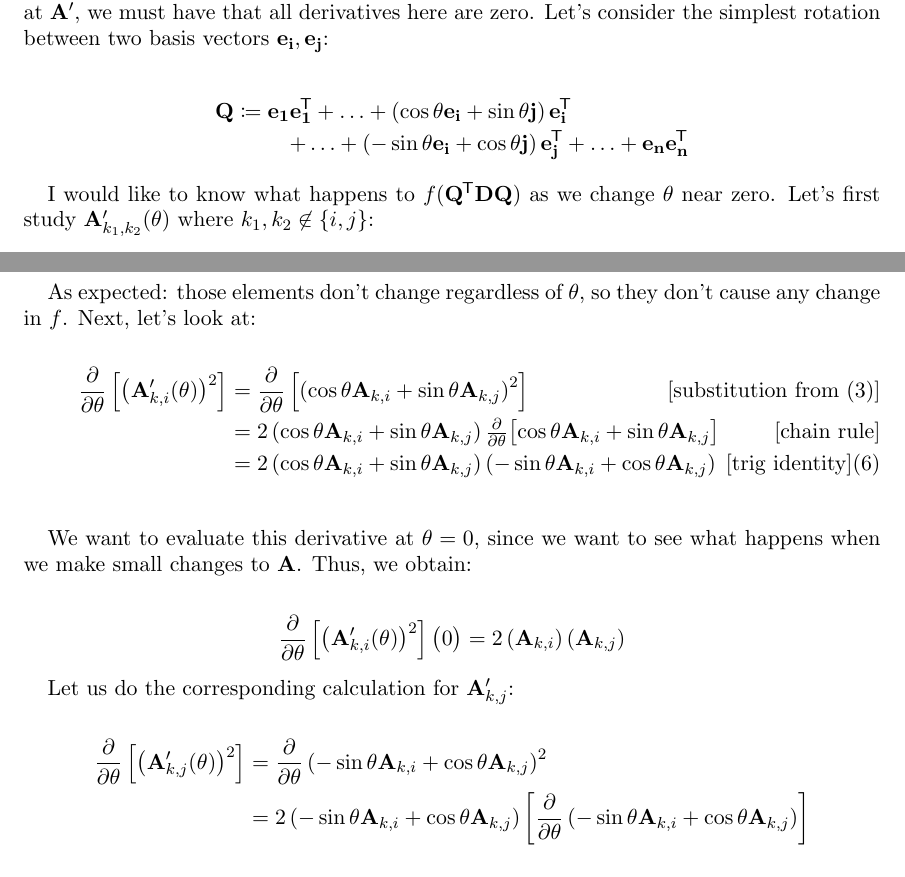
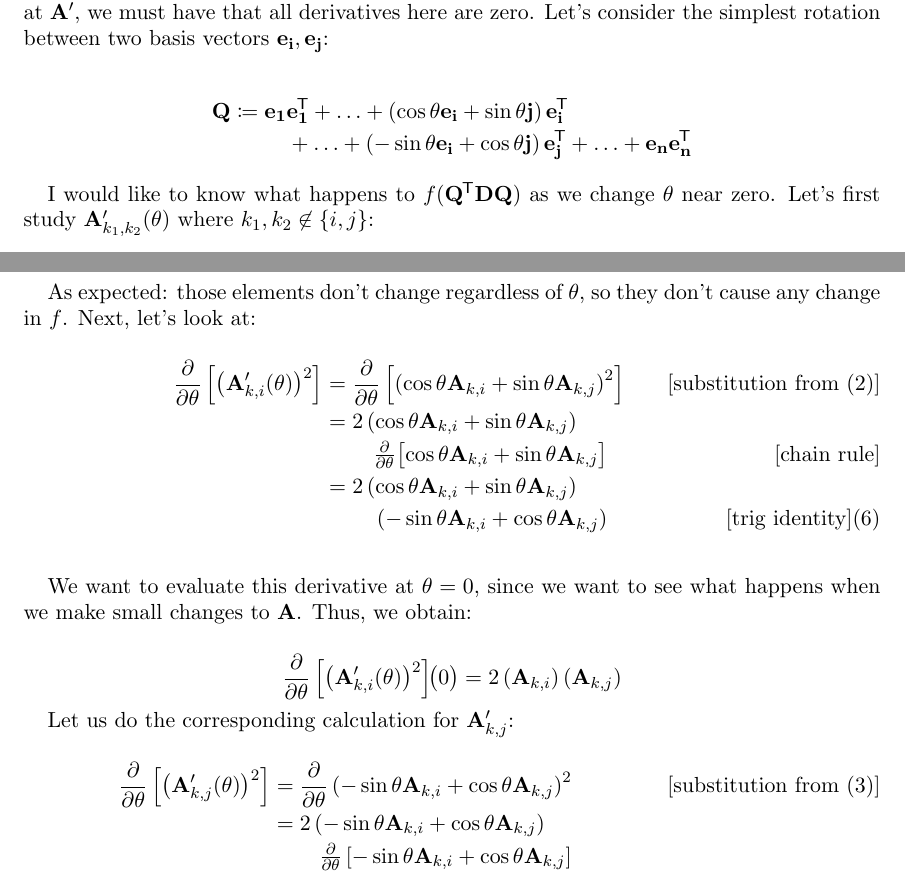
Before and after one commit to ruggeri/tech-notes, a LaTeX paper (math/eigenvector-decomposition-3.tex): two parts of pages 4 and 5 of 11, joined at a grey line, cut so that both start at the same text. Compiled offline with pdfLaTeX.

Commit message:
typeset some more equations

```diff
--- a/math/eigenvector-decomposition-3.tex
+++ b/math/eigenvector-decomposition-3.tex
@@ -226,8 +226,7 @@ $\bvec{i}, \bvec{j}$:
   \right)
   \bvec{i}\tran \\
 &&
-  \quad
-  %
+  \phantom{\bvec{1}}
   + \ldots
   %
   + \left(
@@ -365,14 +364,15 @@ don't cause any change in $f$. Next, let's look at:
       \cos\theta \mtxA_{k, i} + \sin\theta \mtxA_{k, j}
     \right)^2
   \right]
-  \nedcomment{substitution from \eqref{change:k:j}}%
+  \nedcomment{substitution from \eqref{change:k:i}}%
   \\
 & = &
   2
   \left(
     \cos\theta \mtxA_{k, i} + \sin\theta \mtxA_{k, j}
   \right)
-  % \\&&\phantom{2\big(}
+  \\&&
+  \phantom{2\big(}
   \tfptheta \bigl[
     \cos\theta \mtxA_{k, i} + \sin\theta \mtxA_{k, j}
   \bigr]
@@ -382,7 +382,7 @@ don't cause any change in $f$. Next, let's look at:
   2 \left(
     \cos\theta \mtxA_{k, i} + \sin\theta \mtxA_{k, j}
   \right)
-  % \\&&\phantom{2-}
+  \\&&\phantom{2\big(}
   \left(
     -\sin\theta \mtxA_{k, i} + \cos\theta \mtxA_{k, j}
   \right)
@@ -393,29 +393,45 @@ don't cause any change in $f$. Next, let's look at:
 We want to evaluate this derivative at $\theta = 0$, since we want to
 see what happens when we make small changes to $\mtxA$. Thus, we obtain:
 
-\begin{equation*}
-  \begin{split}
-    \fptheta \left[ \left( \mtxA'_{k, i}(\theta) \right)^2 \right] \big(0\big)
-      ={}&
+\begin{nedqn}
+  \fptheta \left[
+    \left( \mtxA'_{k, i}(\theta) \right)^2
+  \right]
+  % Move closer. Represents function application.
+  \!\!
+  \big(0\big)
+& = &
   2
   \left( \mtxA_{k, i} \right)
   \left( \mtxA_{k, j} \right)
-  \end{split}
-\end{equation*}
+\end{nedqn}
 
 Let us do the corresponding calculation for $\mtxA'_{k, j}$:
 
-\begin{equation*}
-  \begin{split}
-    \fptheta \left[ \left( \mtxA'_{k, j}(\theta) \right)^2 \right]
-      ={}& \fptheta \left(
+\begin{nedqn}
+  \fptheta \left[
+    \left( \mtxA'_{k, j}(\theta) \right)^2
+  \right]
+& = &
+  \fptheta \left(
     -\sin\theta \mtxA_{k, i} + \cos\theta \mtxA_{k, j}
-        \right)^2 \\
-      ={}& 2 \left(
+  \right)^2
+  \nedcommenthard{substitution from \eqref{change:k:j}}%
+  \\
+& = &
+  2
+  %
+  \left(
     -\sin\theta \mtxA_{k, i} + \cos\theta \mtxA_{k, j}
-        \right) \left[ \fptheta \left(
+  \right)
+  %
+  \\&&
+  \phantom{2(}
+  \tfptheta \left[
     -\sin\theta \mtxA_{k, i} + \cos\theta \mtxA_{k, j}
-        \right) \right] \\
-      ={}& 2 \left(
+  \right]
+  \\
+& = &
+  2
+  \left(
     -\sin\theta \mtxA_{k, i} + \cos\theta \mtxA_{k, j}
-      \right) \left(
@@ -422,4 +442,2 @@ Let us do the corresponding calculation for $\mtxA'_{k, j}$:
     -\cos\theta \mtxA_{k, i} - \sin\theta \mtxA_{k, j}
   \right)
-  \end{split}
-\end{equation*}
```
Also changed, not shown: math/stys/nedqn.sty (+5 -0 lines), math/eigenvector-decomposition-3.tex (22 more changed lines). Lines whose indentation alone changed are shown as unchanged.
